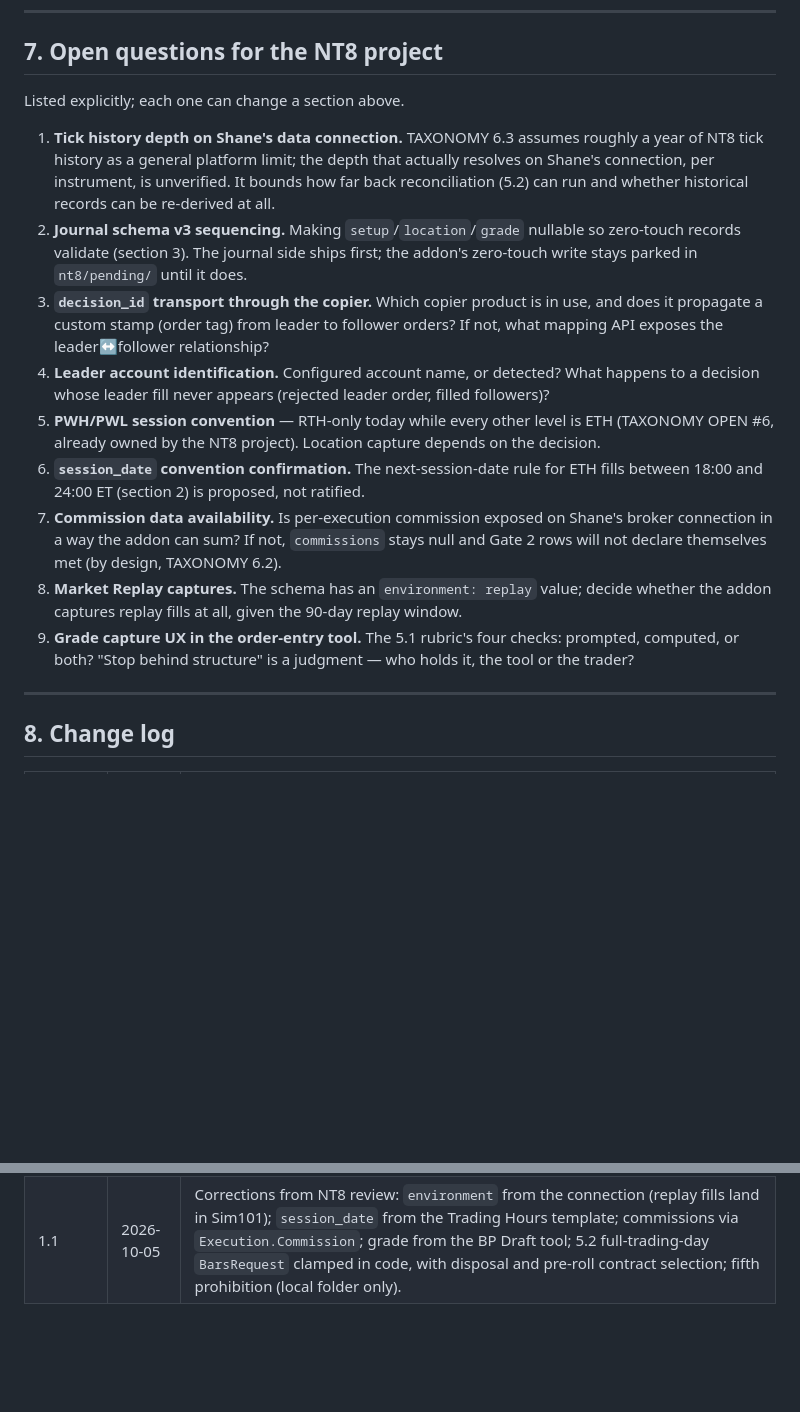
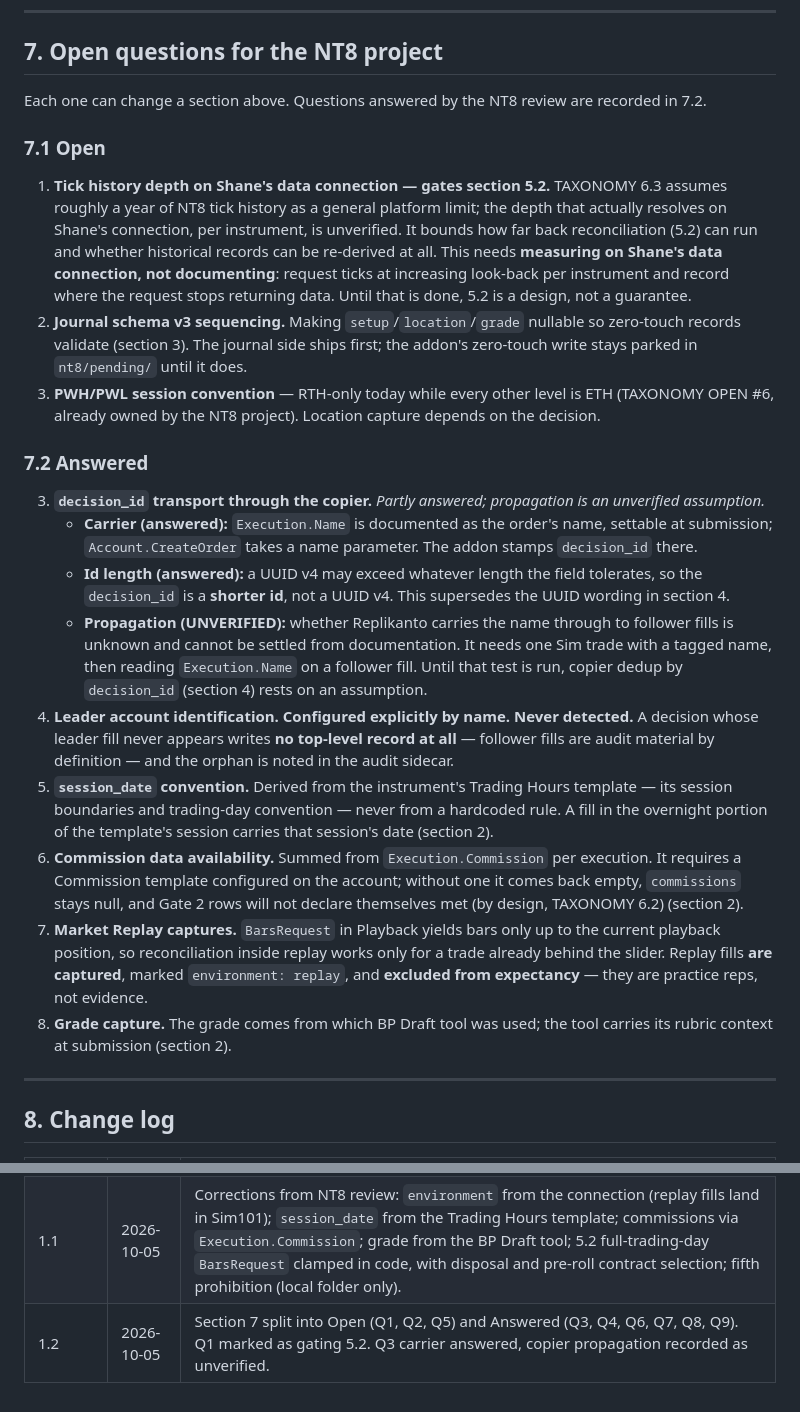
Before and after one commit to turners1987-code/The-Blueprint, a Markdown page: reference/CAPTURE_CONTRACT.md, 2 parts joined by grey strips. Drawn GitHub-style; blank space fills up the shorter version.

Commit message:
Capture contract: separate answered from open questions
Co-Authored-By: Claude Sonnet 5.5 <noreply@anthropic.com>

```diff
--- a/reference/CAPTURE_CONTRACT.md
+++ b/reference/CAPTURE_CONTRACT.md
@@ -192,32 +192,53 @@ not as a value, not as a fallback, not as a tiebreaker.
 
 ## 7. Open questions for the NT8 project
 
-Listed explicitly; each one can change a section above.
+Each one can change a section above. Questions answered by the NT8 review are recorded in 7.2.
 
-1. **Tick history depth on Shane's data connection.** TAXONOMY 6.3 assumes roughly a year of NT8
-   tick history as a general platform limit; the depth that actually resolves on Shane's
-   connection, per instrument, is unverified. It bounds how far back reconciliation (5.2) can
-   run and whether historical records can be re-derived at all.
+### 7.1 Open
+
+1. **Tick history depth on Shane's data connection — gates section 5.2.** TAXONOMY 6.3 assumes
+   roughly a year of NT8 tick history as a general platform limit; the depth that actually
+   resolves on Shane's connection, per instrument, is unverified. It bounds how far back
+   reconciliation (5.2) can run and whether historical records can be re-derived at all. This
+   needs **measuring on Shane's data connection, not documenting**: request ticks at increasing
+   look-back per instrument and record where the request stops returning data. Until that is
+   done, 5.2 is a design, not a guarantee.
 2. **Journal schema v3 sequencing.** Making `setup`/`location`/`grade` nullable so zero-touch
    records validate (section 3). The journal side ships first; the addon's zero-touch write
    stays parked in `nt8/pending/` until it does.
-3. **`decision_id` transport through the copier.** Which copier product is in use, and does it
-   propagate a custom stamp (order tag) from leader to follower orders? If not, what mapping
-   API exposes the leader↔follower relationship?
-4. **Leader account identification.** Configured account name, or detected? What happens to a
-   decision whose leader fill never appears (rejected leader order, filled followers)?
 5. **PWH/PWL session convention** — RTH-only today while every other level is ETH (TAXONOMY
    OPEN #6, already owned by the NT8 project). Location capture depends on the decision.
-6. **`session_date` convention confirmation.** The next-session-date rule for ETH fills between
-   18:00 and 24:00 ET (section 2) is proposed, not ratified.
-7. **Commission data availability.** Is per-execution commission exposed on Shane's broker
-   connection in a way the addon can sum? If not, `commissions` stays null and Gate 2 rows will
-   not declare themselves met (by design, TAXONOMY 6.2).
-8. **Market Replay captures.** The schema has an `environment: replay` value; decide whether
-   the addon captures replay fills at all, given the 90-day replay window.
-9. **Grade capture UX in the order-entry tool.** The 5.1 rubric's four checks: prompted,
-   computed, or both? "Stop behind structure" is a judgment — who holds it, the tool or the
-   trader?
+
+### 7.2 Answered
+
+3. **`decision_id` transport through the copier.** *Partly answered; propagation is an
+   unverified assumption.*
+   - **Carrier (answered):** `Execution.Name` is documented as the order's name, settable at
+     submission; `Account.CreateOrder` takes a name parameter. The addon stamps `decision_id`
+     there.
+   - **Id length (answered):** a UUID v4 may exceed whatever length the field tolerates, so the
+     `decision_id` is a **shorter id**, not a UUID v4. This supersedes the UUID wording in
+     section 4.
+   - **Propagation (UNVERIFIED):** whether Replikanto carries the name through to follower fills
+     is unknown and cannot be settled from documentation. It needs one Sim trade with a tagged
+     name, then reading `Execution.Name` on a follower fill. Until that test is run, copier
+     dedup by `decision_id` (section 4) rests on an assumption.
+4. **Leader account identification.** **Configured explicitly by name. Never detected.** A
+   decision whose leader fill never appears writes **no top-level record at all** — follower
+   fills are audit material by definition — and the orphan is noted in the audit sidecar.
+6. **`session_date` convention.** Derived from the instrument's Trading Hours template — its
+   session boundaries and trading-day convention — never from a hardcoded rule. A fill in the
+   overnight portion of the template's session carries that session's date (section 2).
+7. **Commission data availability.** Summed from `Execution.Commission` per execution. It
+   requires a Commission template configured on the account; without one it comes back empty,
+   `commissions` stays null, and Gate 2 rows will not declare themselves met (by design,
+   TAXONOMY 6.2) (section 2).
+8. **Market Replay captures.** `BarsRequest` in Playback yields bars only up to the current
+   playback position, so reconciliation inside replay works only for a trade already behind the
+   slider. Replay fills **are captured**, marked `environment: replay`, and **excluded from
+   expectancy** — they are practice reps, not evidence.
+9. **Grade capture.** The grade comes from which BP Draft tool was used; the tool carries its
+   rubric context at submission (section 2).
 
 ---
 
@@ -227,3 +248,4 @@ Listed explicitly; each one can change a section above.
 | --- | --- | --- |
 | 1.0 | 2026-10-05 | Initial. File layout and id format; record semantics; rich and zero-touch tiers; copier dedup by `decision_id`; post-exit MAE/MFE reconciliation with NinjaTrader's per-trade values ruled out; hard prohibitions; nine open questions. |
 | 1.1 | 2026-10-05 | Corrections from NT8 review: `environment` from the connection (replay fills land in Sim101); `session_date` from the Trading Hours template; commissions via `Execution.Commission`; grade from the BP Draft tool; 5.2 full-trading-day `BarsRequest` clamped in code, with disposal and pre-roll contract selection; fifth prohibition (local folder only). |
+| 1.2 | 2026-10-05 | Section 7 split into Open (Q1, Q2, Q5) and Answered (Q3, Q4, Q6, Q7, Q8, Q9). Q1 marked as gating 5.2. Q3 carrier answered, copier propagation recorded as unverified. |
```
Also changed, not shown: other parts of reference/CAPTURE_CONTRACT.md (+1 -1 lines).
